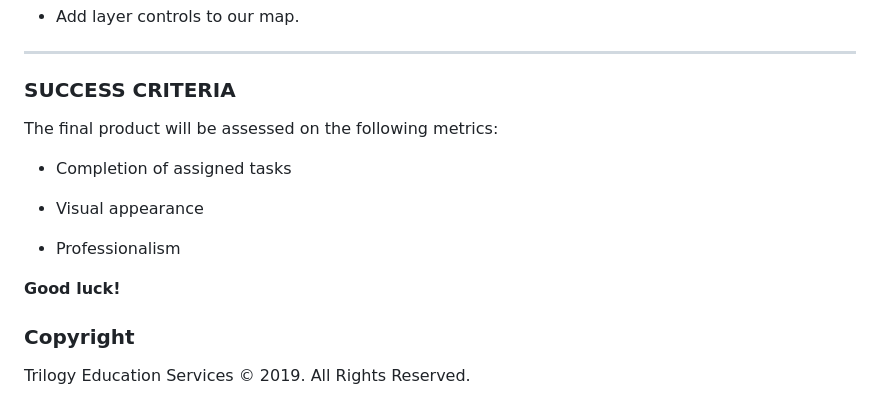
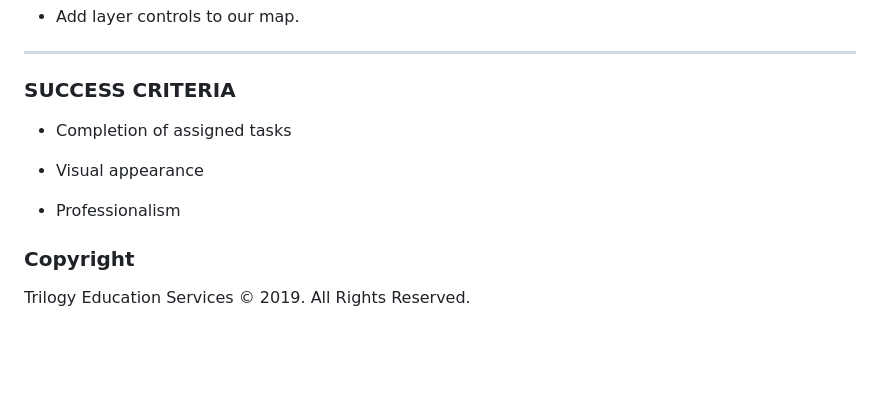
Before and after one commit to colleen547/leaflet-challenge, a Markdown page: README.md, the part around the change. Drawn GitHub-style; blank space fills up the shorter version.

```diff
--- a/README.md
+++ b/README.md
@@ -72,8 +72,6 @@ In this step you are going to..
 
 ### SUCCESS CRITERIA
 
-The final product will be assessed on the following metrics:
-
 * Completion of assigned tasks
 
 * Visual appearance
@@ -81,9 +79,6 @@ The final product will be assessed on the following metrics:
 * Professionalism
 
 
-**Good luck!**
-
-
 ### Copyright
 
 Trilogy Education Services © 2019. All Rights Reserved.
```
